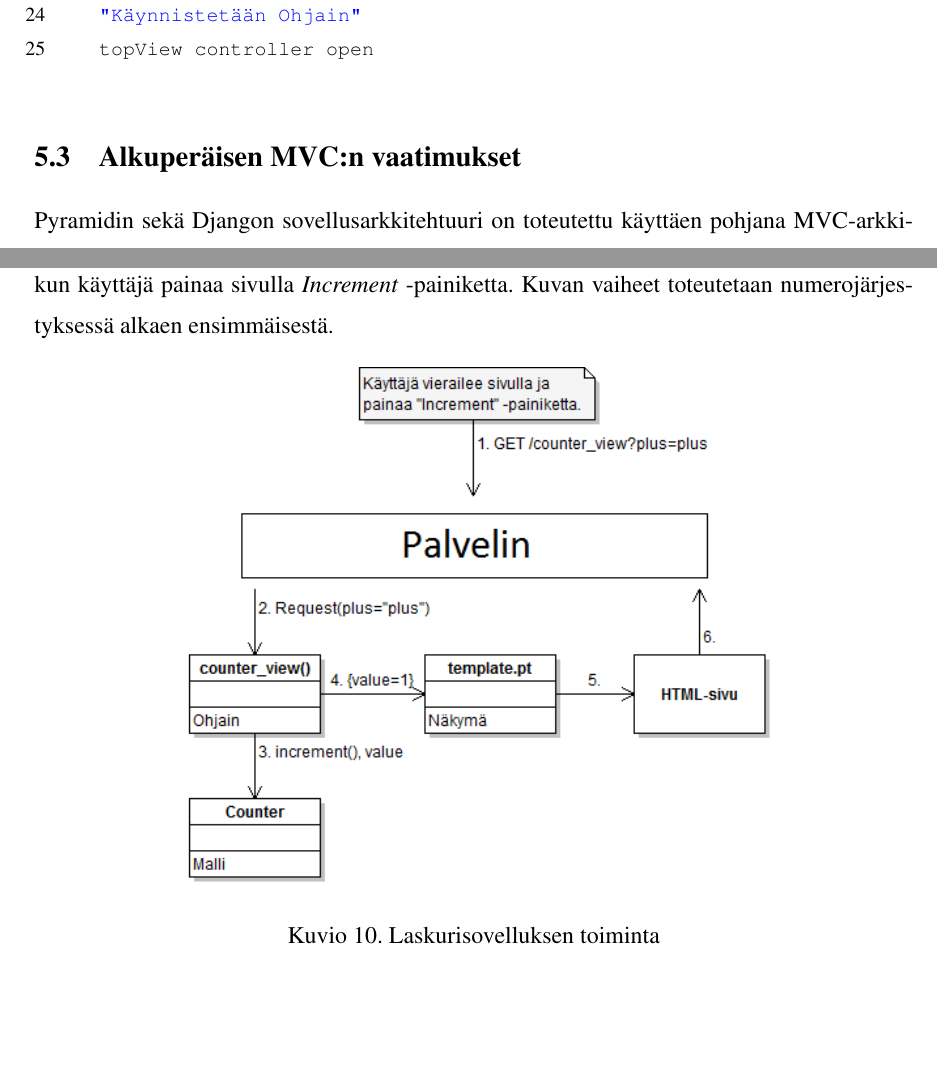
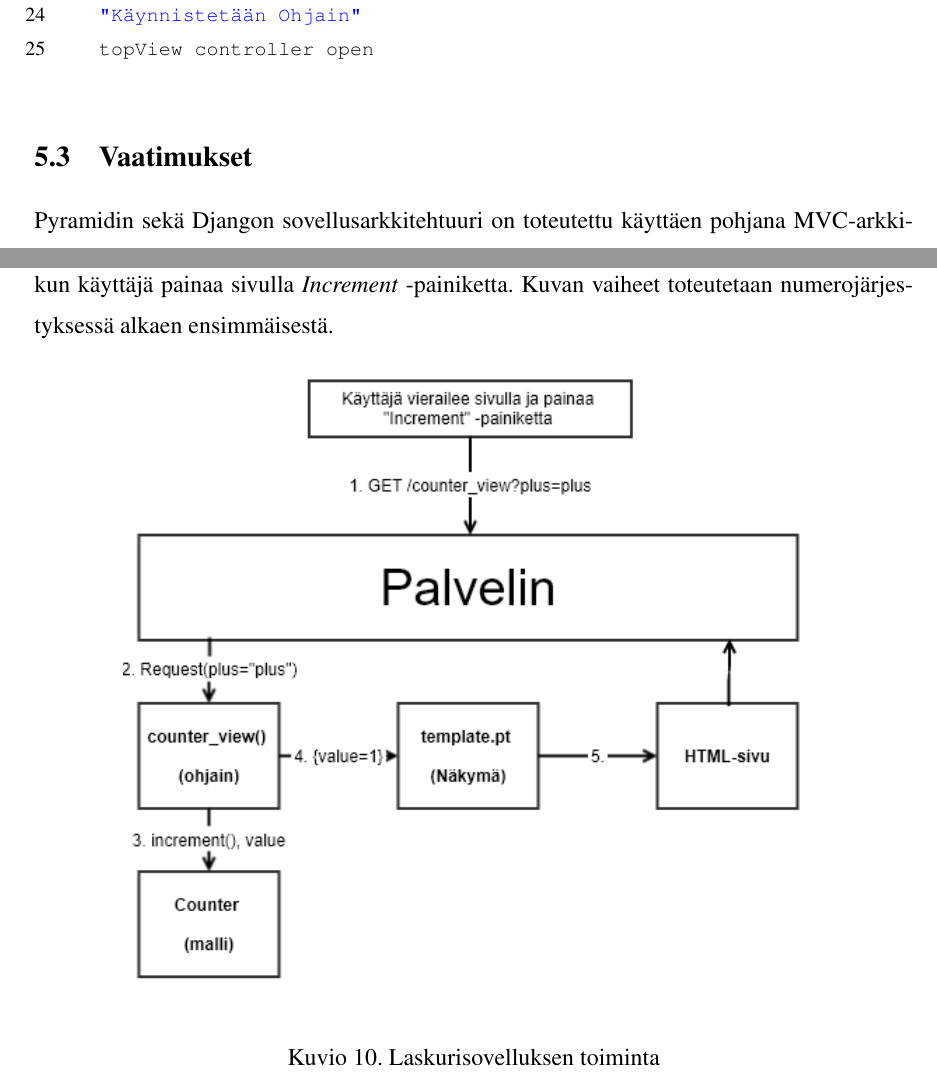
Before and after one commit to tojuhaka/master-thesis, a LaTeX thesis (thesis.tex): two parts of pages 51 and 65 of 83, joined at a grey line, cut so that both start at the same text, the shorter picture padded with empty space. Compiled offline with pdfLaTeX.

Commit message:
"uml" image updated

```diff
--- a/thesis.tex
+++ b/thesis.tex
@@ -789,7 +789,7 @@ ikkunointimallia"
 	topView controller open
 \end{lstlisting}
 
-\section{Alkuperäisen MVC:n vaatimukset}
+\section{Vaatimukset}
 Pyramidin sekä Djangon sovellusarkkitehtuuri on toteutettu käyttäen pohjana MVC"-arkkitehtuuria. Tämä ei kuitenkaan tarkoita sitä, että ne toteuttaisivat MVC:n teknisesti sellaisena kuin esimerkiksi Krasner \parencite{krasner_desc} ja Reenskaug \parencite{reenskaug_tools} määrittelee. Tärkeimpänä vaatimuksena MVC:n toteutukselle on se, että Näkymä ja Ohjain luovat rajapinnan, jonka kautta käyttäjä keskustelee Mallin kanssa. Malli ei saa olla suorassa yhteydessä käyttäjään \parencite[s. 10]{reenskaug_tools}. Mallin tulee olla riippumaton Näkymästä ja Ohjaimesta. Sen tulee myös hallita sovelluksen tilaa sekä pystyä antamaan informaatiota sovelluksen tilasta \parencite{burbeck}. Näkymän on keskusteltava Mallin kanssa sekä hoitaa Mallilta saadun datan graafinen näyttäminen \parencite[s.1]{reenskaug_orig}. Ohjain puolestaan ottaa vastaan syötteitä ja lähettää viestejä tämän perusteella Näkymälle ja Mallille \parencite{burbeck}.
 
 Vaikka MVC:tä ei ole tarkoitettu alunperin web-sovelluksiin, voivat ne hyötyä MVC:n arkkitehtuurista. Suurin ongelma MVC:n käyttämisessä web-sovelluskehyksissä on palvelimen (palvelin) ja asiakkaan (client) välinen ositus. Näkymä näytetään aina asiakkaan selaimessa sen omalla päätelaitteella. Malli ja Ohjain taas voivat olla ositettu teoriassa miten vain asiakkaan ja palvelimen välillä. Web-sovelluksissa kehittäjä pakotetaan osioimaan sovellus. MVC:n tulee olla riippumaton osioinnista. Osioinnin ei tule määrittää sovelluksen arkkitehtuuria \parencite{ibm_watson}. Osioinnin yhteydessä tulee myös mahdollistaa kaksisuuntainen kommunikaatio palvelimen ja selaimen välille. Reenskaugin mukaan Mallin tulee pystyä lähettämään itsestään muutosviestejä siihen kytketyille komponenteille. Tässä tapauksessa web-sovelluskehyksissä toteutettun Mallin tulee lähettää viestejä suoraan Näkymille ja Ohjaimille \parencite{reenskaug_tools}.
@@ -1016,7 +1016,7 @@ Alla olevassa kuvassa esitellään visuaalisesti miten laskurisovellus muodostaa
 vaiheet toteutetaan numerojärjestyksessä alkaen ensimmäisestä.
 \begin{figure}[h]
 \centering
-\includegraphics[scale=0.87]{laskurisovellus.png}
+\includegraphics[scale=0.7]{laskurisovellus.png}
 \caption{Laskurisovelluksen toiminta}
 \end{figure}
 \lstset{
```
Also changed, not shown: laskurisovellus.png, thesis.pdf.
